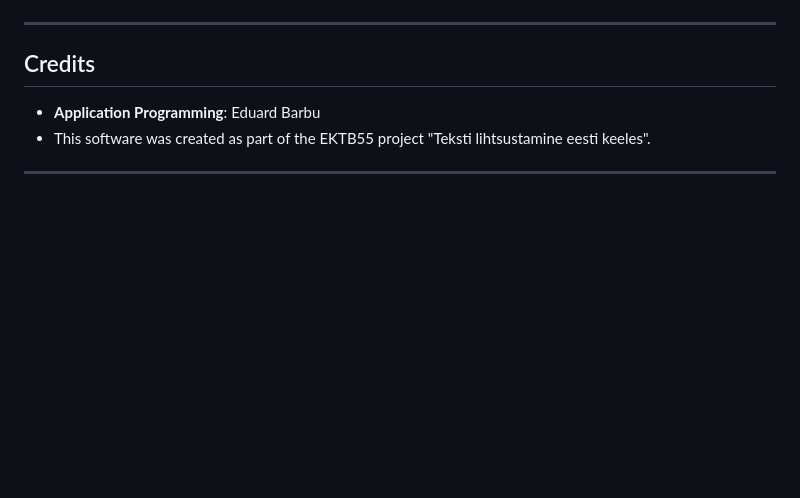
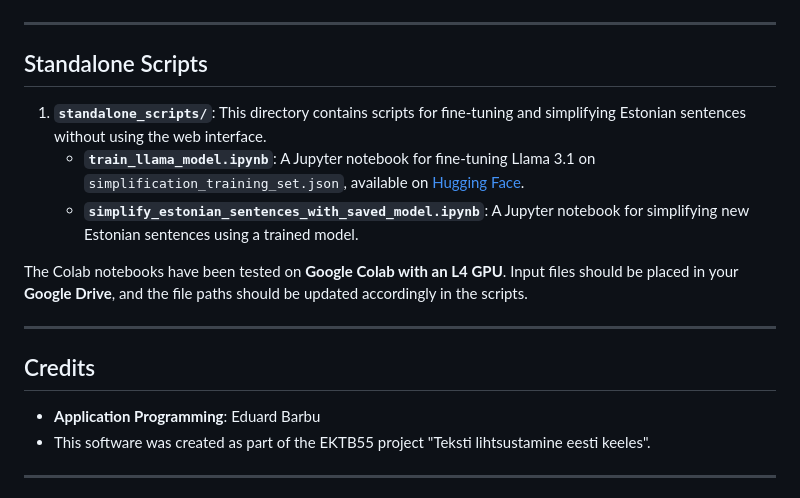
Before and after one commit to SoimulPatriei/webapp-llama, a Markdown page: README.md, the part around the change. Rendered like a GitHub page; blank space fills up the shorter version.

Commit message:
Added standalone_scripts directory and updated README with standalone scripts section

```diff
--- a/README.md
+++ b/README.md
@@ -131,6 +131,16 @@ python -m xformers.info
 
 ---
 
+## Standalone Scripts
+
+1. **`standalone_scripts/`**: This directory contains scripts for fine-tuning and simplifying Estonian sentences without using the web interface.
+   - **`train_llama_model.ipynb`**: A Jupyter notebook for fine-tuning Llama 3.1 on `simplification_training_set.json`, available on [Hugging Face](https://huggingface.co/datasets/vulturuldemare/Estonian-Text-Simplification).
+   - **`simplify_estonian_sentences_with_saved_model.ipynb`**: A Jupyter notebook for simplifying new Estonian sentences using a trained model.
+
+The Colab notebooks have been tested on **Google Colab with an L4 GPU**. Input files should be placed in your **Google Drive**, and the file paths should be updated accordingly in the scripts.
+
+---
+
 ## Credits
 
 - **Application Programming**: Eduard Barbu
```
